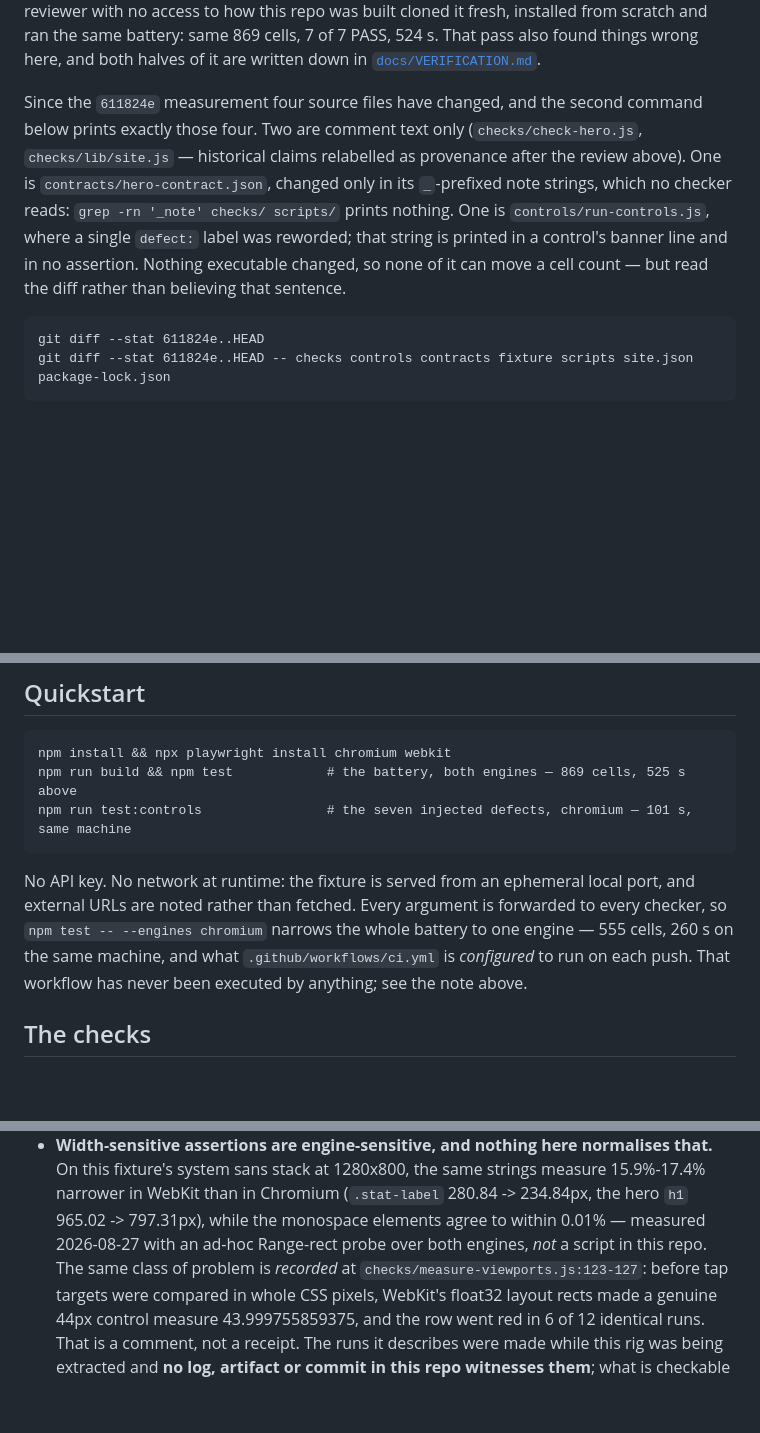
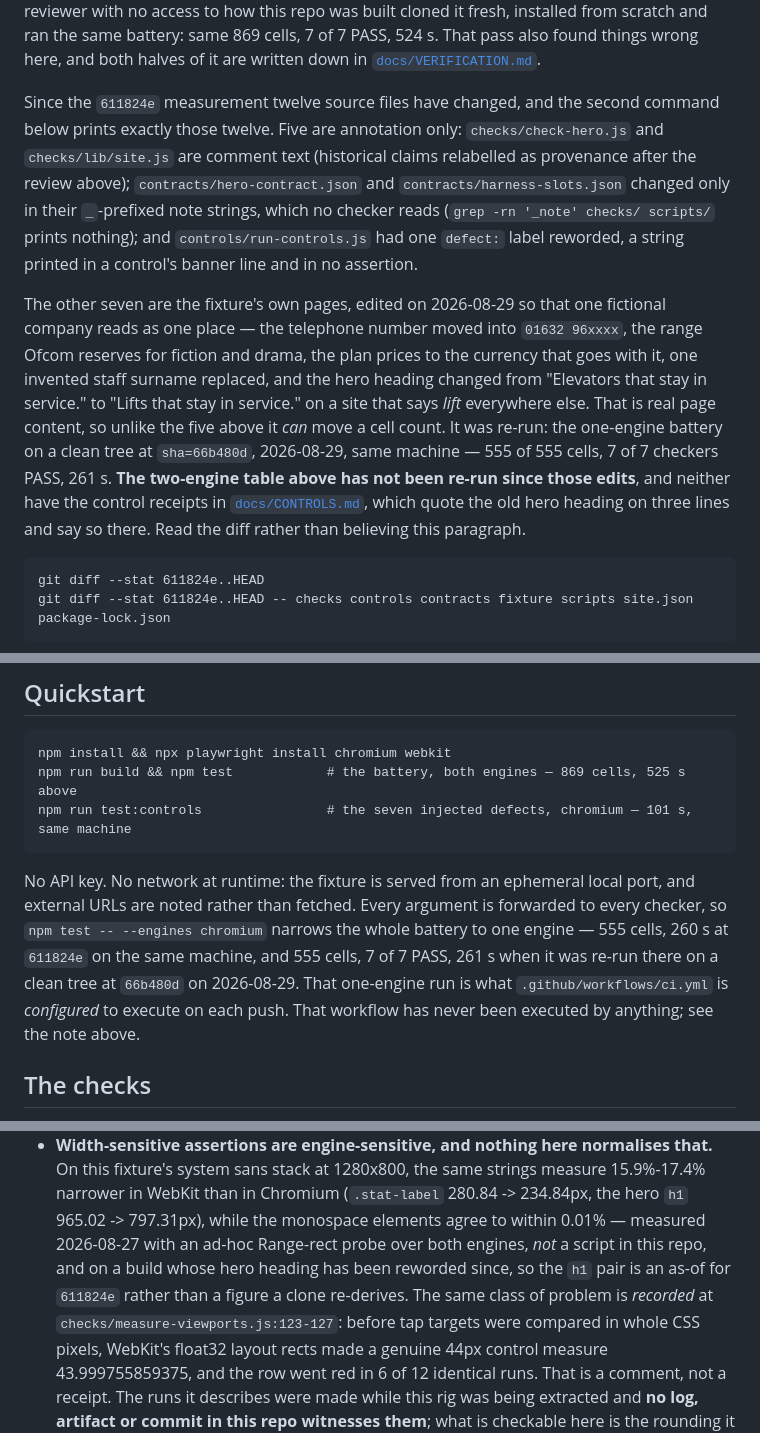
Before and after one commit to eahii/site-quality-rig, a Markdown page: README.md, 3 parts joined by grey strips. Rendered like a GitHub page; blank space fills up the shorter version.

````diff
--- a/README.md
+++ b/README.md
@@ -32,14 +32,24 @@ access to how this repo was built cloned it fresh, installed from scratch and ra
 battery: same 869 cells, 7 of 7 PASS, 524 s. That pass also found things wrong here, and both
 halves of it are written down in [`docs/VERIFICATION.md`](docs/VERIFICATION.md).
 
-Since the `611824e` measurement four source files have changed, and the second command below
-prints exactly those four. Two are comment text only (`checks/check-hero.js`, `checks/lib/site.js`
-— historical claims relabelled as provenance after the review above). One is
-`contracts/hero-contract.json`, changed only in its `_`-prefixed note strings, which no checker
-reads: `grep -rn '_note' checks/ scripts/` prints nothing. One is `controls/run-controls.js`,
-where a single `defect:` label was reworded; that string is printed in a control's banner line and
-in no assertion. Nothing executable changed, so none of it can move a cell count — but read the
-diff rather than believing that sentence.
+Since the `611824e` measurement twelve source files have changed, and the second command below
+prints exactly those twelve. Five are annotation only: `checks/check-hero.js` and
+`checks/lib/site.js` are comment text (historical claims relabelled as provenance after the review
+above); `contracts/hero-contract.json` and `contracts/harness-slots.json` changed only in their
+`_`-prefixed note strings, which no checker reads (`grep -rn '_note' checks/ scripts/` prints
+nothing); and `controls/run-controls.js` had one `defect:` label reworded, a string printed in a
+control's banner line and in no assertion.
+
+The other seven are the fixture's own pages, edited on 2026-08-29 so that one fictional company
+reads as one place — the telephone number moved into `01632 96xxxx`, the range Ofcom reserves for
+fiction and drama, the plan prices to the currency that goes with it, one invented staff surname
+replaced, and the hero heading changed from "Elevators that stay in service." to "Lifts that stay
+in service." on a site that says *lift* everywhere else. That is real page content, so unlike the
+five above it *can* move a cell count. It was re-run: the one-engine battery on a clean tree at
+`sha=66b480d`, 2026-08-29, same machine — 555 of 555 cells, 7 of 7 checkers PASS, 261 s. **The
+two-engine table above has not been re-run since those edits**, and neither have the control
+receipts in [`docs/CONTROLS.md`](docs/CONTROLS.md), which quote the old hero heading on three
+lines and say so there. Read the diff rather than believing this paragraph.
 
 ```
 git diff --stat 611824e..HEAD
@@ -70,9 +80,11 @@ npm run test:controls                # the seven injected defects, chromium —
 
 No API key. No network at runtime: the fixture is served from an ephemeral local port, and
 external URLs are noted rather than fetched. Every argument is forwarded to every checker, so
-`npm test -- --engines chromium` narrows the whole battery to one engine — 555 cells, 260 s on
-the same machine, and what `.github/workflows/ci.yml` is *configured* to run on each push. That
-workflow has never been executed by anything; see the note above.
+`npm test -- --engines chromium` narrows the whole battery to one engine — 555 cells, 260 s at
+`611824e` on the same machine, and 555 cells, 7 of 7 PASS, 261 s when it was re-run there on a
+clean tree at `66b480d` on 2026-08-29. That one-engine run is what
+`.github/workflows/ci.yml` is *configured* to execute on each push. That workflow has never been
+executed by anything; see the note above.
 
 ## The checks
 
@@ -263,7 +275,9 @@ Beyond that coverage count, these are holes in the instruments themselves:
   fixture's system sans stack at 1280x800, the same strings measure 15.9%-17.4% narrower in WebKit
   than in Chromium (`.stat-label` 280.84 -> 234.84px, the hero `h1` 965.02 -> 797.31px), while the
   monospace elements agree to within 0.01% — measured 2026-08-27 with an ad-hoc Range-rect probe
-  over both engines, *not* a script in this repo. The same class of problem is *recorded* at
+  over both engines, *not* a script in this repo, and on a build whose hero heading has been
+  reworded since, so the `h1` pair is an as-of for `611824e` rather than a figure a clone
+  re-derives. The same class of problem is *recorded* at
   `checks/measure-viewports.js:123-127`: before tap targets were compared in whole CSS pixels,
   WebKit's float32 layout rects made a genuine 44px control measure 43.999755859375, and the row
   went red in 6 of 12 identical runs. That is a comment, not a receipt. The runs it describes were
````
Also changed, not shown: docs/CONTROLS.md (+19 -8 lines).
